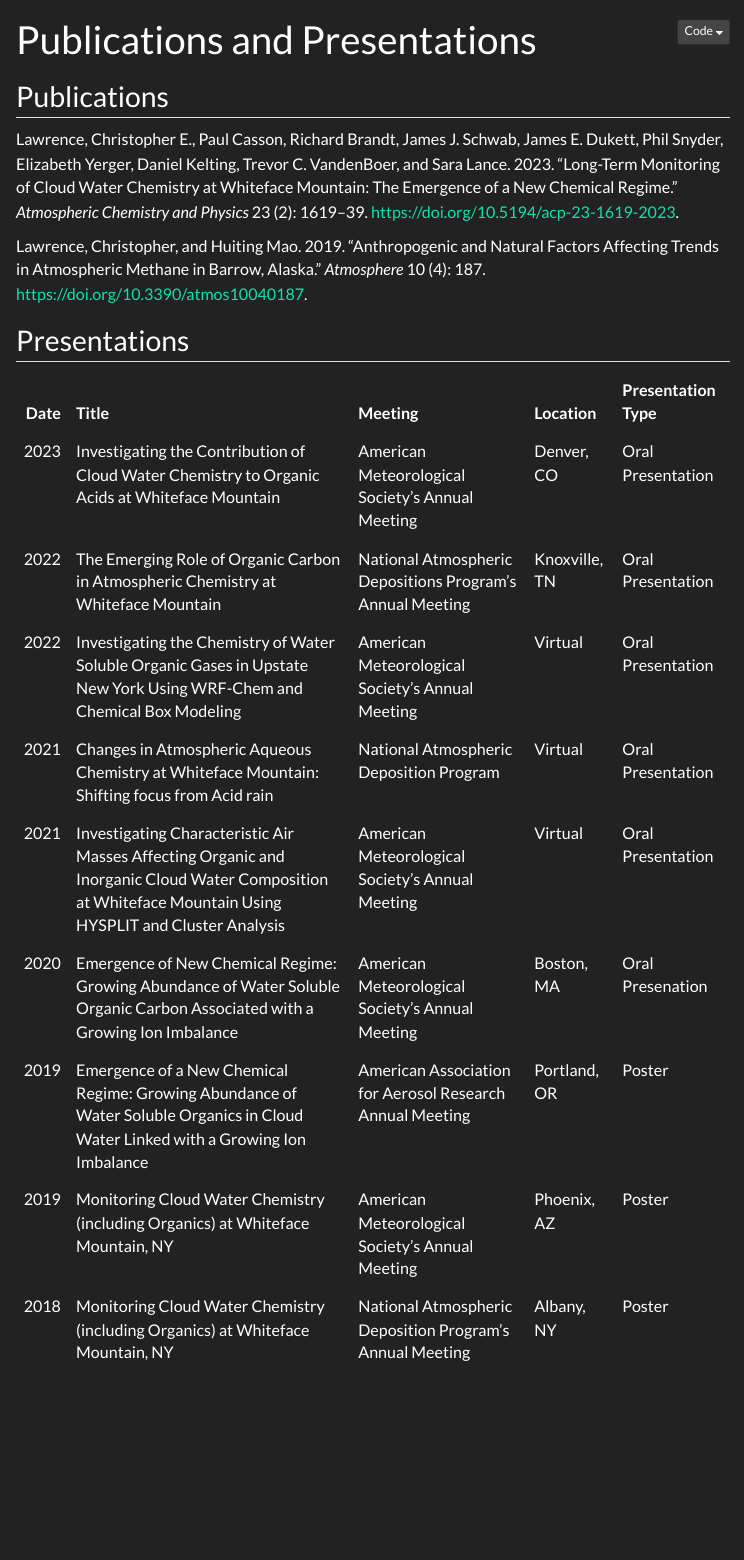
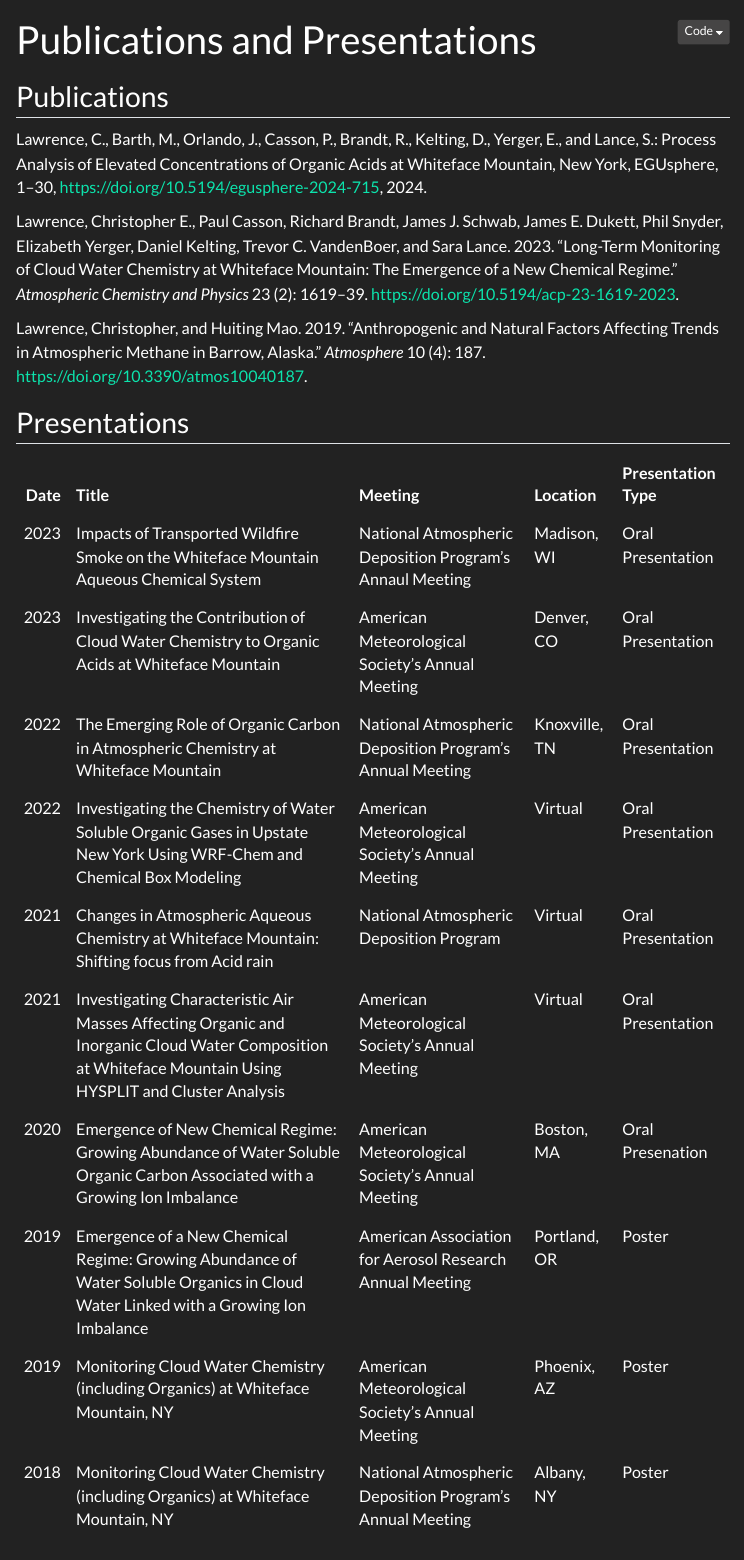
Before and after one commit to ChrisLaw08/ProfessionalWebsite, a Quarto document (files/Publications.qmd): the page in a window 1100 px wide, from its top. Rendered offline with R 4.5, knitr and Pandoc in place of Quarto, with nearby package versions; menus at the side of the page are left out.

Commit message:
Updated CV

````diff
--- a/_quarto.yml
+++ b/_quarto.yml
@@ -11,7 +11,7 @@ website:
         text: Home
       - href: ./files/Research.qmd
         text: Research
-      - href: ./files/2PageCV.pdf
+      - href: ./files/2_Page_CV.pdf
         text: Resume
       - href: ./files/Publications.qmd
         text: Papers and Presentations
--- a/files/Publications.qmd
+++ b/files/Publications.qmd
@@ -15,6 +15,8 @@ library(kableExtra)
 
 ## Publications
 
+Lawrence, C., Barth, M., Orlando, J., Casson, P., Brandt, R., Kelting, D., Yerger, E., and Lance, S.: Process Analysis of Elevated Concentrations of Organic Acids at Whiteface Mountain, New York, EGUsphere, 1--30, <https://doi.org/10.5194/egusphere-2024-715>, 2024.
+
 Lawrence, Christopher E., Paul Casson, Richard Brandt, James J. Schwab, James E. Dukett, Phil Snyder, Elizabeth Yerger, Daniel Kelting, Trevor C. VandenBoer, and Sara Lance. 2023. "Long-Term Monitoring of Cloud Water Chemistry at Whiteface Mountain: The Emergence of a New Chemical Regime." *Atmospheric Chemistry and Physics* 23 (2): 1619--39. <https://doi.org/10.5194/acp-23-1619-2023>.
 
 Lawrence, Christopher, and Huiting Mao. 2019. "Anthropogenic and Natural Factors Affecting Trends in Atmospheric Methane in Barrow, Alaska." *Atmosphere* 10 (4): 187. <https://doi.org/10.3390/atmos10040187>.
@@ -23,8 +25,9 @@ Lawrence, Christopher, and Huiting Mao. 2019. "Anthropogenic and Natural Factors
 
 ```{r}
 Table<-tribble(~Date, ~Title, ~Meeting, ~Location, ~`Presentation Type`,
+  2023, "Impacts of Transported Wildfire Smoke on the Whiteface Mountain Aqueous Chemical System", "National Atmospheric Deposition Program's Annaul Meeting", "Madison, WI", "Oral Presentation",
   2023,"Investigating the Contribution of Cloud Water Chemistry to Organic Acids at Whiteface Mountain", "American Meteorological Society's Annual Meeting", "Denver, CO", "Oral Presentation",
-  2022, "The Emerging Role of Organic Carbon in Atmospheric Chemistry at Whiteface Mountain", "National Atmospheric Depositions Program's Annual Meeting", "Knoxville, TN", "Oral Presentation",
+  2022, "The Emerging Role of Organic Carbon in Atmospheric Chemistry at Whiteface Mountain", "National Atmospheric Deposition Program's Annual Meeting", "Knoxville, TN", "Oral Presentation",
   2022, "Investigating the Chemistry of Water Soluble Organic Gases in Upstate New York Using WRF-Chem and Chemical Box Modeling",  "American Meteorological Society's Annual Meeting", "Virtual", "Oral Presentation",
   2021, "Changes in Atmospheric Aqueous Chemistry at Whiteface Mountain:  Shifting focus from Acid rain", "National Atmospheric Deposition Program", "Virtual", "Oral Presentation",
   2021, "Investigating Characteristic Air Masses Affecting Organic and Inorganic Cloud Water Composition at Whiteface Mountain Using HYSPLIT and Cluster Analysis", "American Meteorological Society's Annual Meeting", "Virtual", "Oral Presentation",
````
Also changed, not shown: docs/search.json, files/2_Page_CV.pdf (added), 20 other files.
